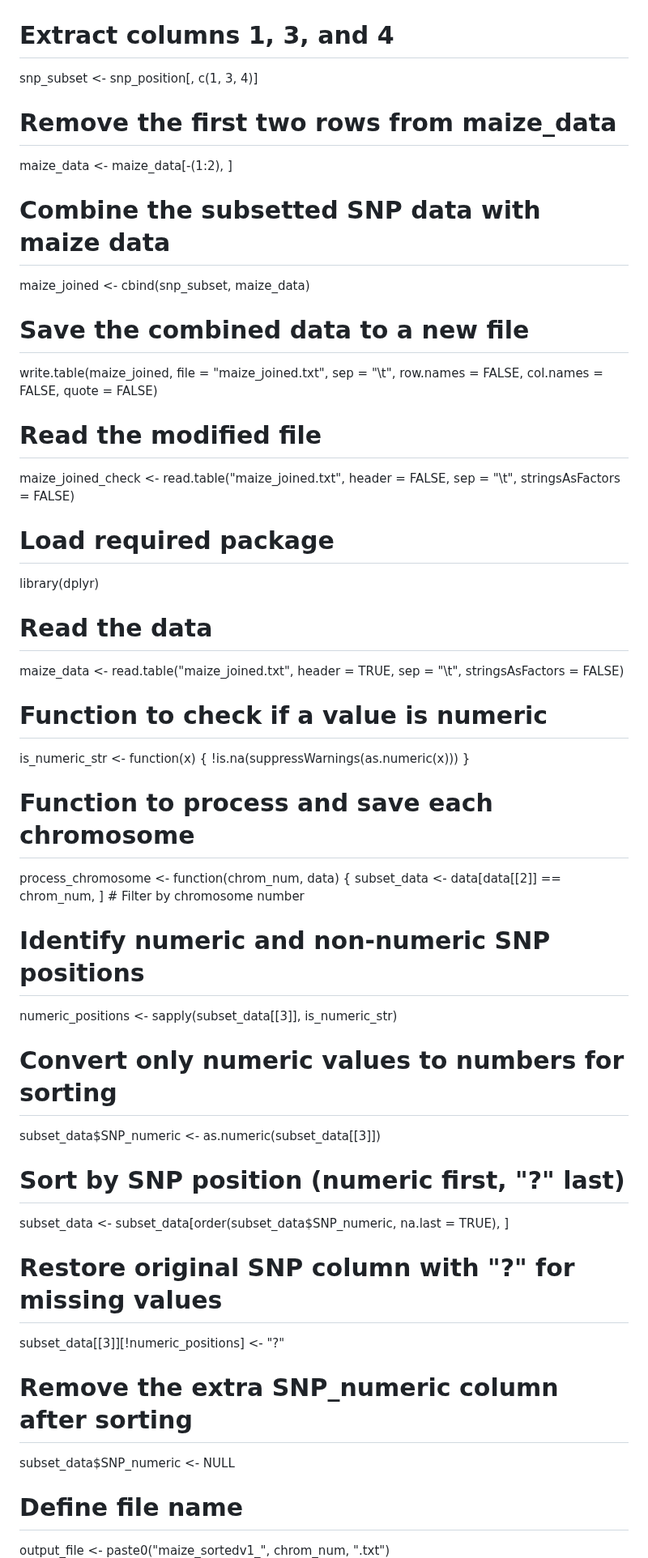
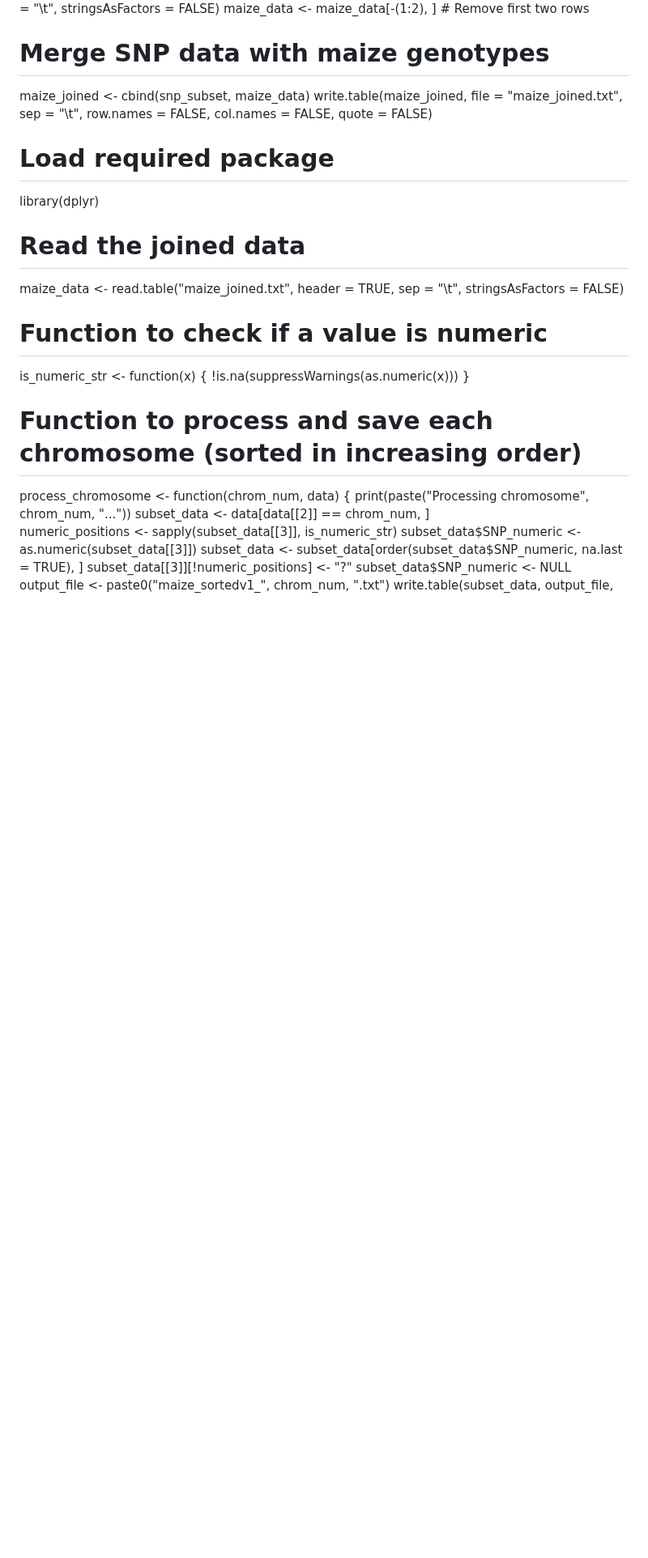
Before and after one commit to samangh97/R-assignment, a Markdown page: README.md, the part around one of its changes. Shown at 81% size. Rendered like a GitHub page; blank space fills up the shorter version.

```diff
--- a/README.md
+++ b/README.md
@@ -40,18 +47,14 @@ snp_position <- read.table("snp_position_mod.txt", header = FALSE, sep = "\t", s
 maize_data <- read.table("maize.txt", header = FALSE, sep = "\t", stringsAsFactors = FALSE)
-# Extract columns 1, 3, and 4
-snp_subset <- snp_position[, c(1, 3, 4)]
-# Remove the first two rows from maize_data
-maize_data <- maize_data[-(1:2), ]
-# Combine the subsetted SNP data with maize data
+maize_data <- maize_data[-(1:2), ]  # Remove first two rows
+
+# Merge SNP data with maize genotypes
 maize_joined <- cbind(snp_subset, maize_data)
-# Save the combined data to a new file
 write.table(maize_joined, file = "maize_joined.txt", sep = "\t", row.names = FALSE, col.names = FALSE, quote = FALSE)
-# Read the modified file
-maize_joined_check <- read.table("maize_joined.txt", header = FALSE, sep = "\t", stringsAsFactors = FALSE)
+
 # Load required package
 library(dplyr)
 
-# Read the data
+# Read the joined data
 maize_data <- read.table("maize_joined.txt", header = TRUE, sep = "\t", stringsAsFactors = FALSE)
 
 # Function to check if a value is numeric
@@ -59,24 +62,13 @@ is_numeric_str <- function(x) {
   !is.na(suppressWarnings(as.numeric(x)))
 }
 
-# Function to process and save each chromosome
+# Function to process and save each chromosome (sorted in increasing order)
 process_chromosome <- function(chrom_num, data) {
-  subset_data <- data[data[[2]] == chrom_num, ]  # Filter by chromosome number
-
-  # Identify numeric and non-numeric SNP positions
+  print(paste("Processing chromosome", chrom_num, "..."))
+  subset_data <- data[data[[2]] == chrom_num, ]
   numeric_positions <- sapply(subset_data[[3]], is_numeric_str)
-
-  # Convert only numeric values to numbers for sorting
   subset_data$SNP_numeric <- as.numeric(subset_data[[3]])
-
-  # Sort by SNP position (numeric first, "?" last)
   subset_data <- subset_data[order(subset_data$SNP_numeric, na.last = TRUE), ]
-
-  # Restore original SNP column with "?" for missing values
   subset_data[[3]][!numeric_positions] <- "?"
-
-  # Remove the extra SNP_numeric column after sorting
   subset_data$SNP_numeric <- NULL
-
-  # Define file name
   output_file <- paste0("maize_sortedv1_", chrom_num, ".txt")
```
Also changed, not shown: other parts of README.md (+27 -59 lines).
